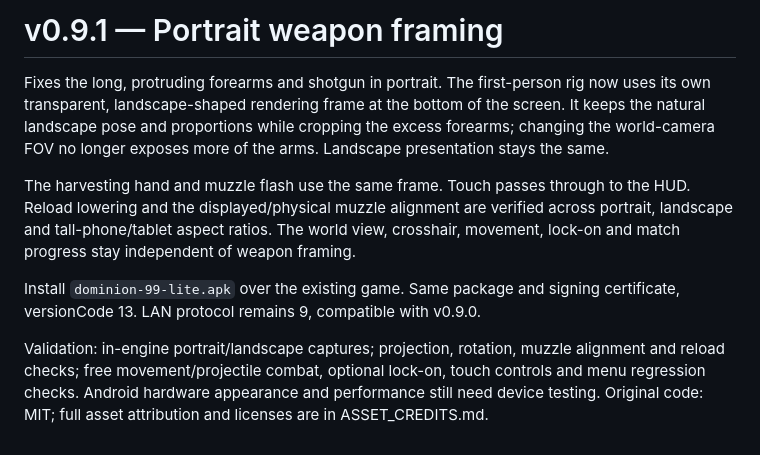
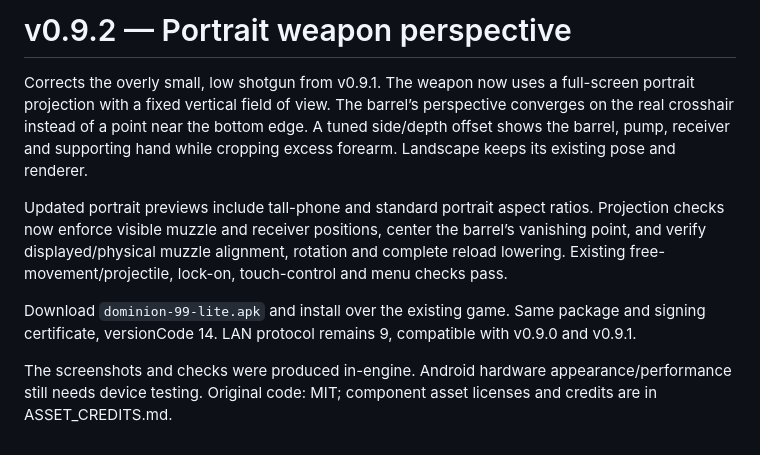
Before and after one commit to Tweeksterr91/dominion-99-lite, a Markdown page: RELEASE_NOTES.md, the part around the change. GitHub-like rendering.

```diff
--- a/RELEASE_NOTES.md
+++ b/RELEASE_NOTES.md
@@ -1,9 +1,9 @@
-# v0.9.1 — Portrait weapon framing
+# v0.9.2 — Portrait weapon perspective
 
-Fixes the long, protruding forearms and shotgun in portrait. The first-person rig now uses its own transparent, landscape-shaped rendering frame at the bottom of the screen. It keeps the natural landscape pose and proportions while cropping the excess forearms; changing the world-camera FOV no longer exposes more of the arms. Landscape presentation stays the same.
+Corrects the overly small, low shotgun from v0.9.1. The weapon now uses a full-screen portrait projection with a fixed vertical field of view. The barrel’s perspective converges on the real crosshair instead of a point near the bottom edge. A tuned side/depth offset shows the barrel, pump, receiver and supporting hand while cropping excess forearm. Landscape keeps its existing pose and renderer.
 
-The harvesting hand and muzzle flash use the same frame. Touch passes through to the HUD. Reload lowering and the displayed/physical muzzle alignment are verified across portrait, landscape and tall-phone/tablet aspect ratios. The world view, crosshair, movement, lock-on and match progress stay independent of weapon framing.
+Updated portrait previews include tall-phone and standard portrait aspect ratios. Projection checks now enforce visible muzzle and receiver positions, center the barrel’s vanishing point, and verify displayed/physical muzzle alignment, rotation and complete reload lowering. Existing free-movement/projectile, lock-on, touch-control and menu checks pass.
 
-Install `dominion-99-lite.apk` over the existing game. Same package and signing certificate, versionCode 13. LAN protocol remains 9, compatible with v0.9.0.
+Download `dominion-99-lite.apk` and install over the existing game. Same package and signing certificate, versionCode 14. LAN protocol remains 9, compatible with v0.9.0 and v0.9.1.
 
-Validation: in-engine portrait/landscape captures; projection, rotation, muzzle alignment and reload checks; free movement/projectile combat, optional lock-on, touch controls and menu regression checks. Android hardware appearance and performance still need device testing. Original code: MIT; full asset attribution and licenses are in ASSET_CREDITS.md.
+The screenshots and checks were produced in-engine. Android hardware appearance/performance still needs device testing. Original code: MIT; component asset licenses and credits are in ASSET_CREDITS.md.
```
Also changed, not shown: README.md (+3 -3 lines), docs/ART_DIRECTION.md (+6 -0 lines), docs/landscape.png, docs/portrait-before.png, docs/portrait-standard.png (added), docs/preview.png, 4 other files.
